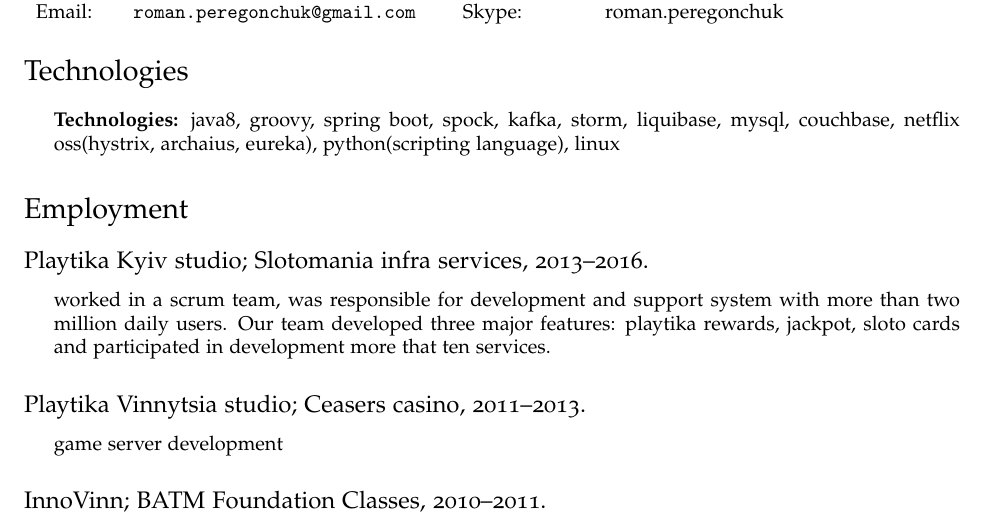
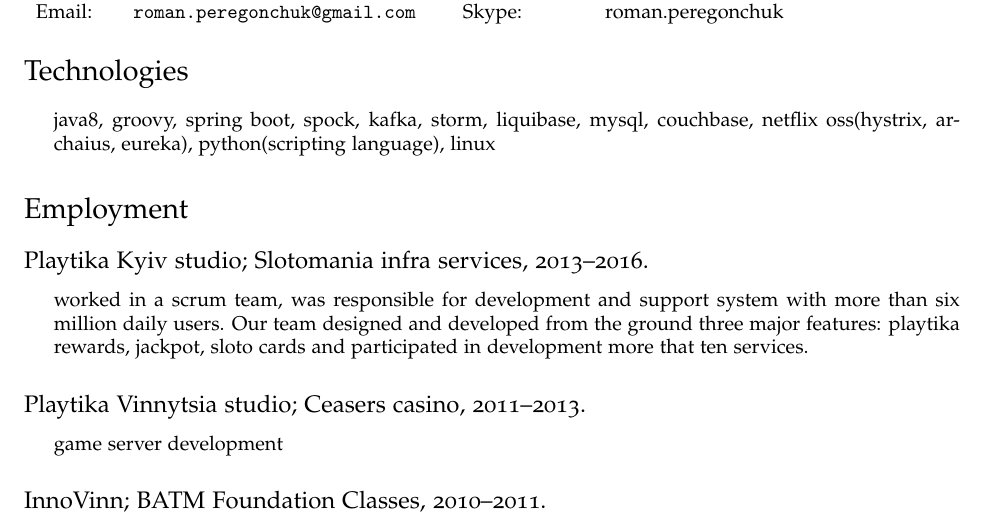
Before and after one commit to perehonchuk/cv, a LaTeX CV (tex/cv.tex): part of the page, cut so that both start at the same text. Compiled offline with pdfLaTeX.

Commit message:
update experience

```diff
--- a/tex/cv.tex
+++ b/tex/cv.tex
@@ -97,7 +97,7 @@
 \section*{Technologies}
 
 \begin{itemize}
-\item \textbf{Technologies:} java8, groovy, spring boot, spock, kafka, storm, liquibase, mysql, couchbase, netflix oss(hystrix, archaius, eureka), python(scripting language), linux
+\item java8, groovy, spring boot, spock, kafka, storm, liquibase, mysql, couchbase, netflix oss(hystrix, archaius, eureka), python(scripting language), linux
 \end{itemize}
 
 \section*{Employment}
@@ -105,7 +105,7 @@
 \subsection*{Playtika Kyiv studio; Slotomania infra services, 2013--2016.}
 
 \begin{itemize}
-\item worked in a scrum team, was responsible for development and support system with more than two million daily users. Our team developed three major features: playtika rewards, jackpot, sloto cards and participated in development more that ten services.
+\item worked in a scrum team, was responsible for development and support system with more than six million daily users. Our team designed and developed from the ground three major features: playtika rewards, jackpot, sloto cards and participated in development more that ten services.
 \end{itemize}
 
 \subsection*{Playtika Vinnytsia studio; Ceasers casino, 2011--2013.}
```
